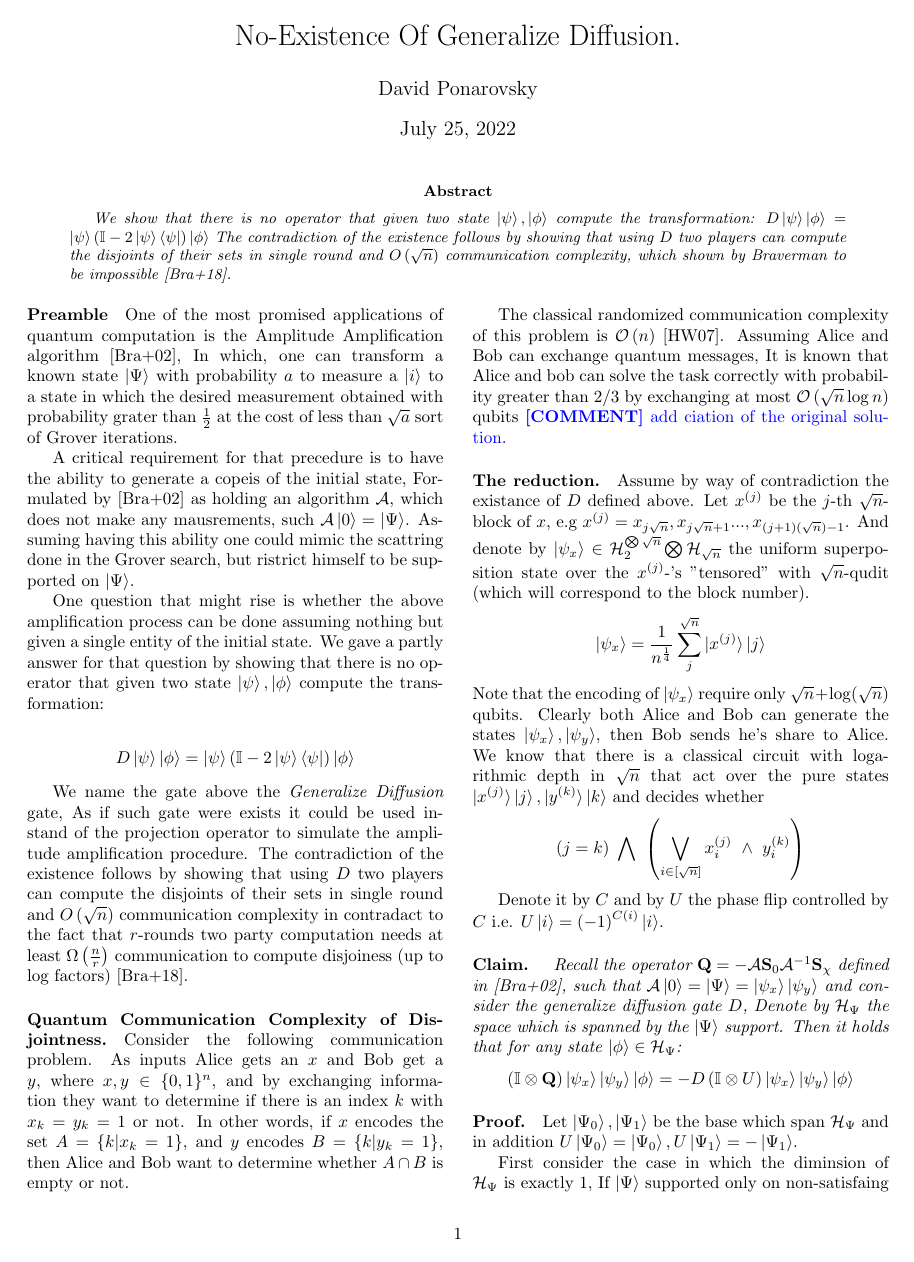
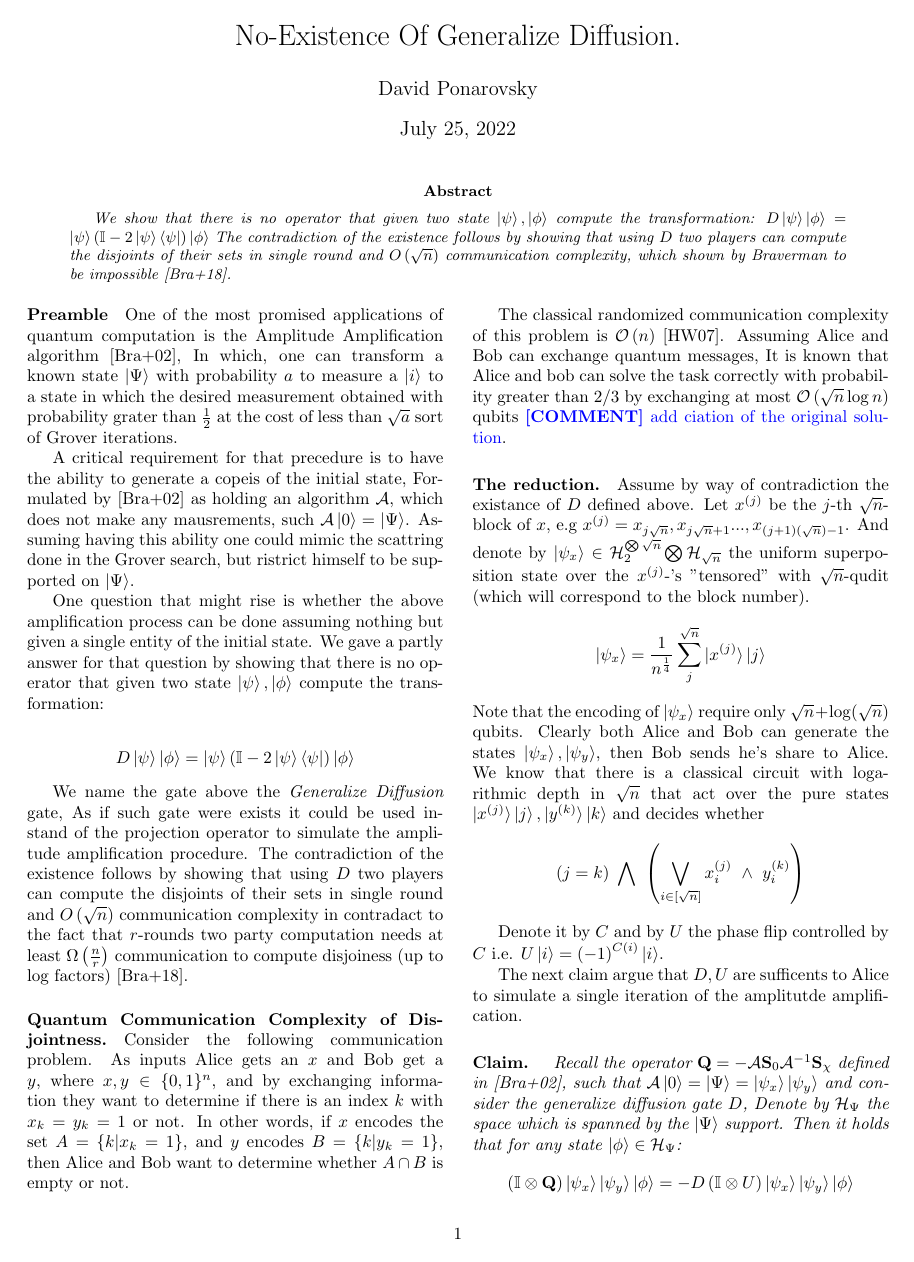
Before and after one commit to dudupo/Academic, a LaTeX paper (projects/Distributed_project/lowerbound.tex): page 1 of 2. The pictures show the PDF file projects/pdfs/lowerbound.pdf that the author committed with the source.

Commit message:
compiling -Mon Jul 25 04:13:01 PM IDT 2022

```diff
--- a/projects/Distributed_project/lowerbound.tex
+++ b/projects/Distributed_project/lowerbound.tex
@@ -82,6 +82,8 @@ We know that there is a classical circuit with logarithmic depth in \( \sqrt{n}
 
 Denote it by \( C \) and by \( U \) the phase flip controlled by $C$ i.e. $U\ket{i}=\left( -1 \right)^{C\left( i \right)}\ket{i}$.
 
+The next claim argue that $D,U$ are sufficents to Alice to simulate a single iteration of the amplitutde amplification.
+
 \paragraph{Claim.} \textit{ Recall the operator $\mathbf Q  = - {\mathcal A}  {\mathbf S}_0
   {\mathcal A}^{-1}  {\mathbf S}_\chi$ defined in \cite{Brassard_2002}, such that $ \mathcal A \ket{0} = \ket{\Psi} = \ket{\psi_{x}}\ket{\psi_{y}}$ and
 consider the generalize diffusion gate $D$, Denote by $\mathcal{H}_{\Psi}$ the space which is spanned by the $\ket{\Psi}$ support. Then it holds that for any state $ \ket{\phi} \in \mathcal{H}_{\Psi} $:}
```
Also changed, not shown: projects/pdfs/lowerbound.pdf.
